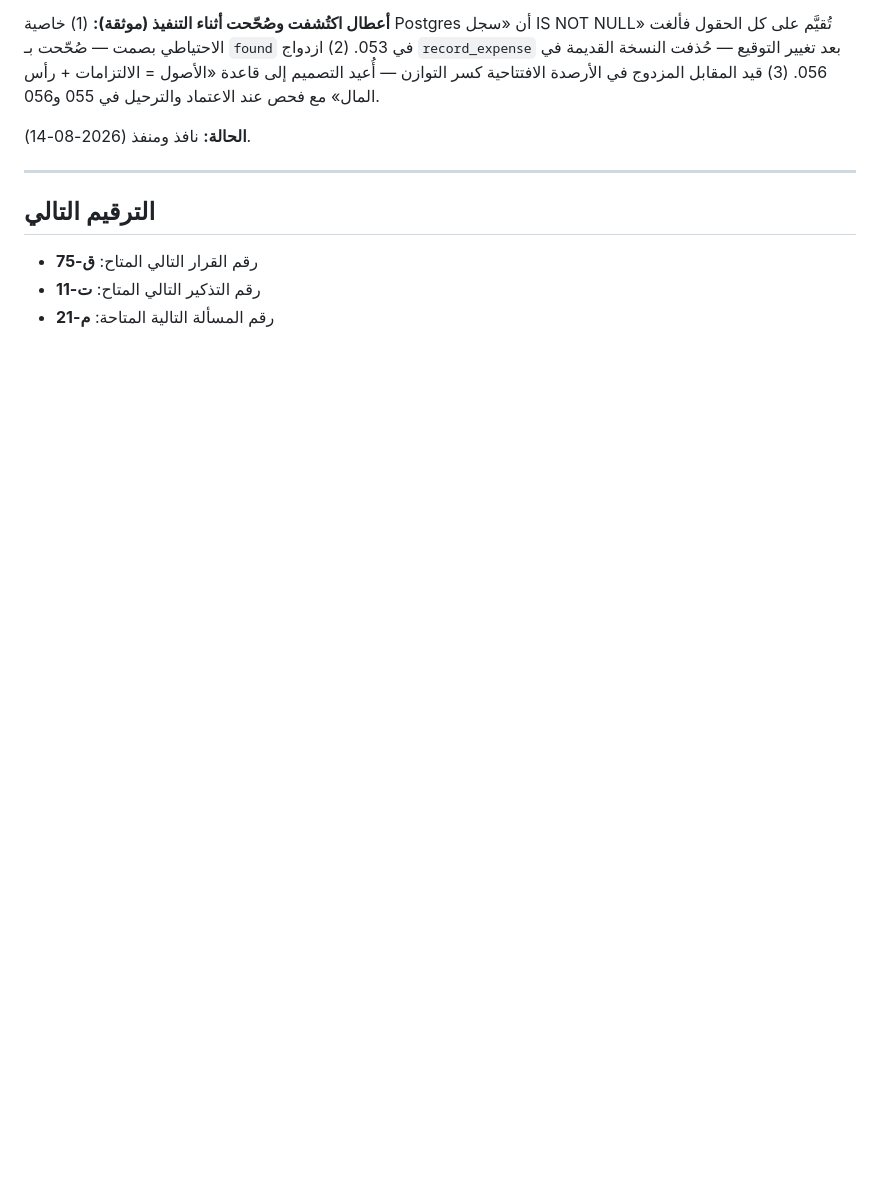
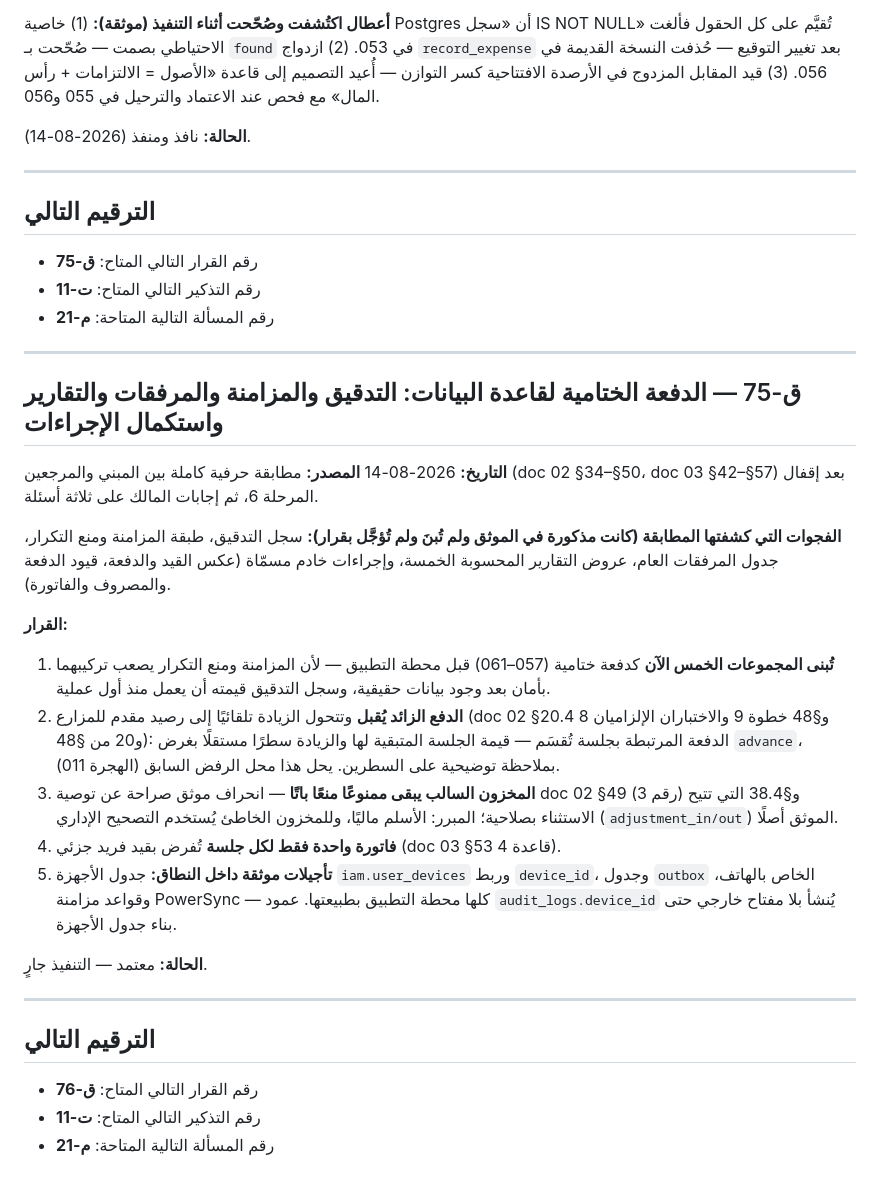
Before and after one commit to well-irrigation/well-irrigation, a Markdown page: docs/memory/DECISIONS.md, the part around the change. Drawn GitHub-style; blank space fills up the shorter version.

Commit message:
docs: اعتماد ق-75 - الدفعة الختامية لقاعدة البيانات قبل التنفيذ

```diff
--- a/docs/memory/DECISIONS.md
+++ b/docs/memory/DECISIONS.md
@@ -601,3 +601,30 @@
 * رقم القرار التالي المتاح: **ق-75**
 * رقم التذكير التالي المتاح: **ت-11**
 * رقم المسألة التالية المتاحة: **م-21**
+
+---
+
+## ق-75 — الدفعة الختامية لقاعدة البيانات: التدقيق والمزامنة والمرفقات والتقارير واستكمال الإجراءات
+
+**التاريخ:** 2026-08-14
+**المصدر:** مطابقة حرفية كاملة بين المبني والمرجعين (doc 02 §34–§50، doc 03 §42–§57) بعد إقفال المرحلة 6، ثم إجابات المالك على ثلاثة أسئلة.
+
+**الفجوات التي كشفتها المطابقة (كانت مذكورة في الموثق ولم تُبنَ ولم تُؤجَّل بقرار):** سجل التدقيق، طبقة المزامنة ومنع التكرار، جدول المرفقات العام، عروض التقارير المحسوبة الخمسة، وإجراءات خادم مسمّاة (عكس القيد والدفعة، قيود الدفعة والمصروف والفاتورة).
+
+**القرار:**
+
+1. **تُبنى المجموعات الخمس الآن** كدفعة ختامية (057–061) قبل محطة التطبيق — لأن المزامنة ومنع التكرار يصعب تركيبهما بأمان بعد وجود بيانات حقيقية، وسجل التدقيق قيمته أن يعمل منذ أول عملية.
+2. **الدفع الزائد يُقبل** وتتحول الزيادة تلقائيًا إلى رصيد مقدم للمزارع (doc 02 §20.4 و§48 خطوة 9 والاختباران الإلزاميان 8 و20 من §48): الدفعة المرتبطة بجلسة تُقسَم — قيمة الجلسة المتبقية لها والزيادة سطرًا مستقلًا بغرض `advance`، بملاحظة توضيحية على السطرين. يحل هذا محل الرفض السابق (الهجرة 011).
+3. **المخزون السالب يبقى ممنوعًا منعًا باتًا** — انحراف موثق صراحة عن توصية doc 02 §49 (رقم 3) و§38.4 التي تتيح الاستثناء بصلاحية؛ المبرر: الأسلم ماليًا، وللمخزون الخاطئ يُستخدم التصحيح الإداري (`adjustment_in/out`) الموثق أصلًا.
+4. **فاتورة واحدة فقط لكل جلسة** تُفرض بقيد فريد جزئي (doc 03 §53 قاعدة 4).
+5. **تأجيلات موثقة داخل النطاق:** جدول الأجهزة `iam.user_devices` وربط `device_id`، وجدول `outbox` الخاص بالهاتف، وقواعد مزامنة PowerSync — كلها محطة التطبيق بطبيعتها. عمود `audit_logs.device_id` يُنشأ بلا مفتاح خارجي حتى بناء جدول الأجهزة.
+
+**الحالة:** معتمد — التنفيذ جارٍ.
+
+---
+
+## الترقيم التالي
+
+* رقم القرار التالي المتاح: **ق-76**
+* رقم التذكير التالي المتاح: **ت-11**
+* رقم المسألة التالية المتاحة: **م-21**
```
Also changed, not shown: docs/memory/DOC_CHANGELOG.md (+7 -0 lines).
